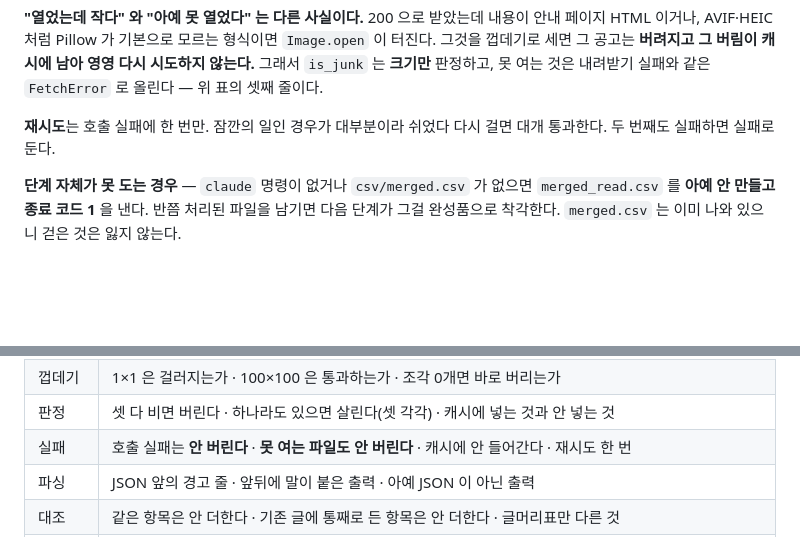
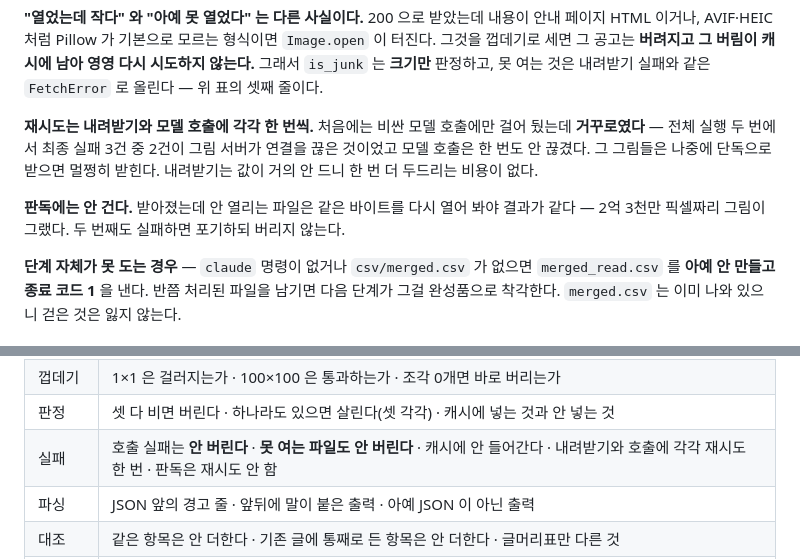
Before and after one commit to Youcu/job-helper, a Markdown page: image_process/README.md, 2 parts joined by grey strips. Rendered like a GitHub page; blank space fills up the shorter version.

Commit message:
docs: 재시도가 어디에 걸리는지 실제와 맞춘다
"호출 실패에 한 번만" 이라고 적혀 있었는데 이제 내려받기에도 걸린다. 왜 거꾸로였는지도
남긴다 — 지우고 새로 쓰면 다음 사람이 같은 착각을 다시 한다.

Co-Authored-By: Claude Opus 5 <noreply@anthropic.com>
Claude-Session: https://claude.ai/code/session_01HC48uXd5AWPzt5nXHGgJwA

```diff
--- a/image_process/README.md
+++ b/image_process/README.md
@@ -174,8 +174,13 @@ merged.csv 의 행
 시도하지 않는다.** 그래서 `is_junk` 는 **크기만** 판정하고, 못 여는 것은 내려받기 실패와
 같은 `FetchError` 로 올린다 — 위 표의 셋째 줄이다.
 
-**재시도**는 호출 실패에 한 번만. 잠깐의 일인 경우가 대부분이라 쉬었다 다시 걸면 대개
-통과한다. 두 번째도 실패하면 실패로 둔다.
+**재시도는 내려받기와 모델 호출에 각각 한 번씩.** 처음에는 비싼 모델 호출에만 걸어 뒀는데
+**거꾸로였다** — 전체 실행 두 번에서 최종 실패 3건 중 2건이 그림 서버가 연결을 끊은 것이었고
+모델 호출은 한 번도 안 끊겼다. 그 그림들은 나중에 단독으로 받으면 멀쩡히 받힌다. 내려받기는
+값이 거의 안 드니 한 번 더 두드리는 비용이 없다.
+
+**판독에는 안 건다.** 받아졌는데 안 열리는 파일은 같은 바이트를 다시 열어 봐야 결과가 같다 —
+2억 3천만 픽셀짜리 그림이 그랬다. 두 번째도 실패하면 포기하되 버리지 않는다.
 
 **단계 자체가 못 도는 경우** — `claude` 명령이 없거나 `csv/merged.csv` 가 없으면
 `merged_read.csv` 를 **아예 안 만들고 종료 코드 1** 을 낸다. 반쯤 처리된 파일을 남기면
@@ -324,7 +329,7 @@ csv/merged_read.csv — 321행 (merged.csv 325행에서 4건 버림)
 | 자르기 | 여백에서 잘리는가 · 여백이 없으면 겹쳐 자르는가 · 가로가 더 긴 이미지는 안 자르는가 · 비율 경계값 |
 | 껍데기 | 1×1 은 걸러지는가 · 100×100 은 통과하는가 · 조각 0개면 바로 버리는가 |
 | 판정 | 셋 다 비면 버린다 · 하나라도 있으면 살린다(셋 각각) · 캐시에 넣는 것과 안 넣는 것 |
-| 실패 | 호출 실패는 **안 버린다** · **못 여는 파일도 안 버린다** · 캐시에 안 들어간다 · 재시도 한 번 |
+| 실패 | 호출 실패는 **안 버린다** · **못 여는 파일도 안 버린다** · 캐시에 안 들어간다 · 내려받기와 호출에 각각 재시도 한 번 · 판독은 재시도 안 함 |
 | 파싱 | JSON 앞의 경고 줄 · 앞뒤에 말이 붙은 출력 · 아예 JSON 이 아닌 출력 |
 | 대조 | 같은 항목은 안 더한다 · 기존 글에 통째로 든 항목은 안 더한다 · 글머리표만 다른 것 |
 | 캐시 | 적중하면 호출 0회 · **공용 그림을 쓰는 다른 공고에 새지 않는다** · 차례도 열쇠의 일부 · 옛 낱장 열쇠는 빗나간다 · 파일이 깨져 있으면 무시하고 새로 읽는다 |
```
